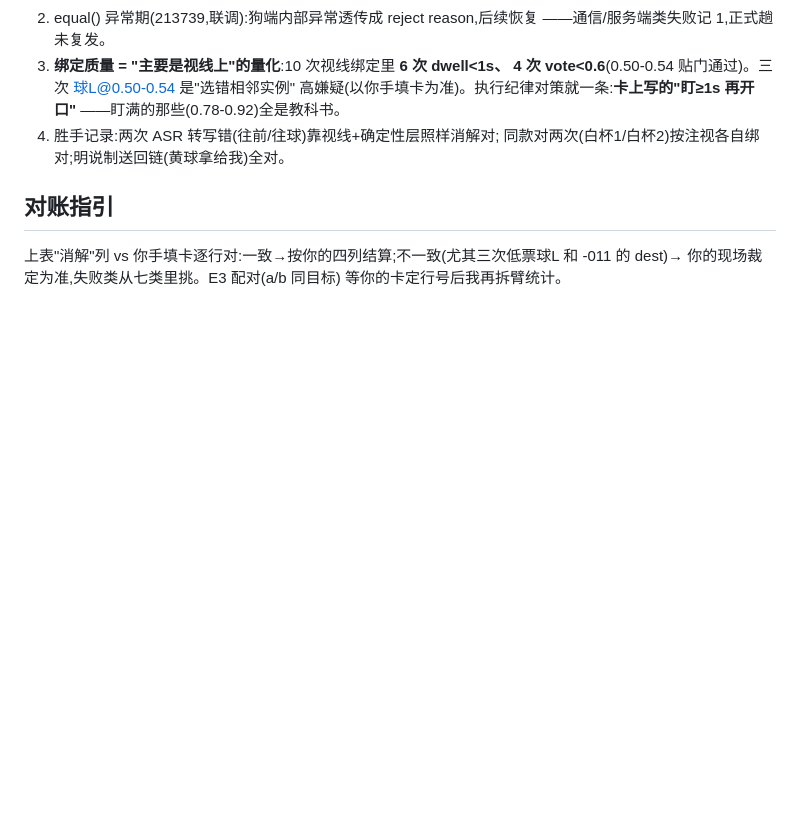
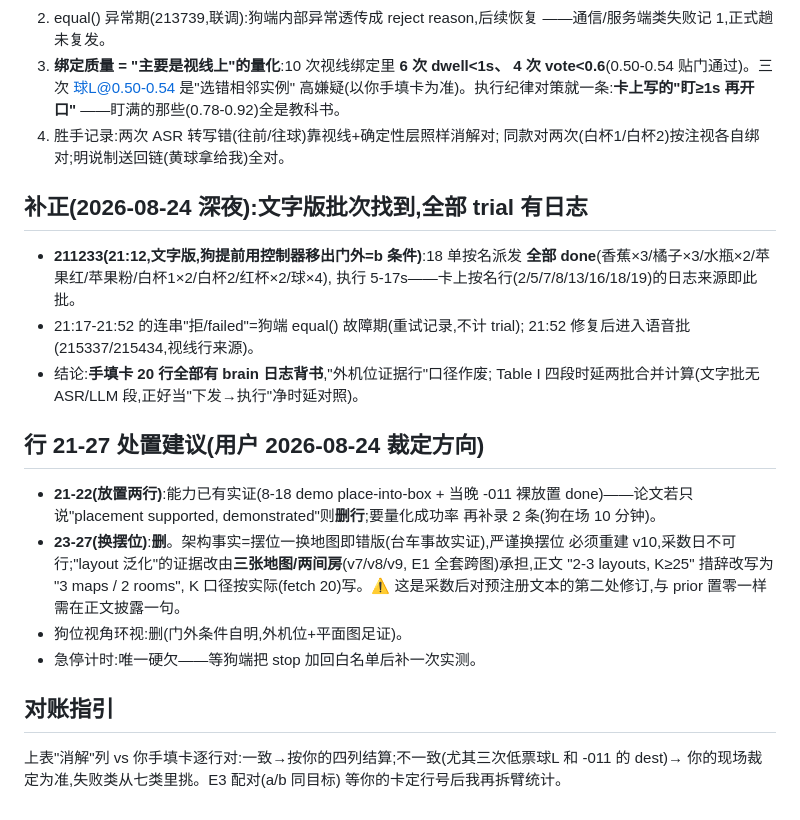
Before and after one commit to PinkFloid/3dgs_gaze, a Markdown page: docs/E2_RESULTS.md, the part around the change. Drawn GitHub-style; blank space fills up the shorter version.

Commit message:
E2 结算补正:文字版批次 211233 找到(18 单全 done),20 行全有日志
equal() 故障期=重试非 trial;行 21-27 处置:放置两行删或补录 2 条、
换摆位批次删(换摆=地图错版,layout 泛化改由 v7/v8/v9 三图两房承担,
正文承诺措辞需改写并披露);狗位环视删;唯一硬欠=急停计时(等狗端修)。

Co-Authored-By: Claude Fable 5 <noreply@anthropic.com>

```diff
--- a/docs/E2_RESULTS.md
+++ b/docs/E2_RESULTS.md
@@ -45,6 +45,29 @@
 4. 胜手记录:两次 ASR 转写错(往前/往球)靠视线+确定性层照样消解对;
    同款对两次(白杯1/白杯2)按注视各自绑对;明说制送回链(黄球拿给我)全对。
 
+## 补正(2026-08-24 深夜):文字版批次找到,全部 trial 有日志
+
+- **211233(21:12,文字版,狗提前用控制器移出门外=b 条件)**:18 单按名派发
+  **全部 done**(香蕉×3/橘子×3/水瓶×2/苹果红/苹果粉/白杯1×2/白杯2/红杯×2/球×4),
+  执行 5-17s——卡上按名行(2/5/7/8/13/16/18/19)的日志来源即此批。
+- 21:17-21:52 的连串"拒/failed"=狗端 equal() 故障期(重试记录,不计 trial);
+  21:52 修复后进入语音批(215337/215434,视线行来源)。
+- 结论:**手填卡 20 行全部有 brain 日志背书**,"外机位证据行"口径作废;
+  Table I 四段时延两批合并计算(文字批无 ASR/LLM 段,正好当"下发→执行"净时延对照)。
+
+## 行 21-27 处置建议(用户 2026-08-24 裁定方向)
+
+- **21-22(放置两行)**:能力已有实证(8-18 demo place-into-box + 当晚 -011 裸放置
+  done)——论文若只说"placement supported, demonstrated"则**删行**;要量化成功率
+  再补录 2 条(狗在场 10 分钟)。
+- **23-27(换摆位)**:**删**。架构事实=摆位一换地图即错版(台车事故实证),严谨换摆位
+  必须重建 v10,采数日不可行;"layout 泛化"的证据改由**三张地图/两间房**(v7/v8/v9,
+  E1 全套跨图)承担,正文 "2-3 layouts, K≥25" 措辞改写为 "3 maps / 2 rooms",
+  K 口径按实际(fetch 20)写。⚠ 这是采数后对预注册文本的第二处修订,与 prior
+  置零一样需在正文披露一句。
+- 狗位视角环视:删(门外条件自明,外机位+平面图足证)。
+- 急停计时:唯一硬欠——等狗端把 stop 加回白名单后补一次实测。
+
 ## 对账指引
 
 上表"消解"列 vs 你手填卡逐行对:一致→按你的四列结算;不一致(尤其三次低票球L
```
